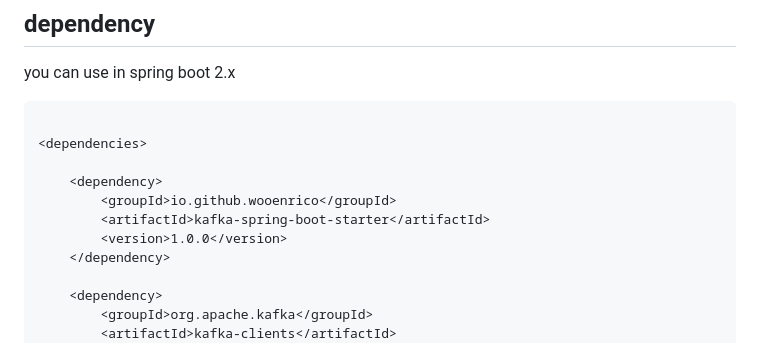
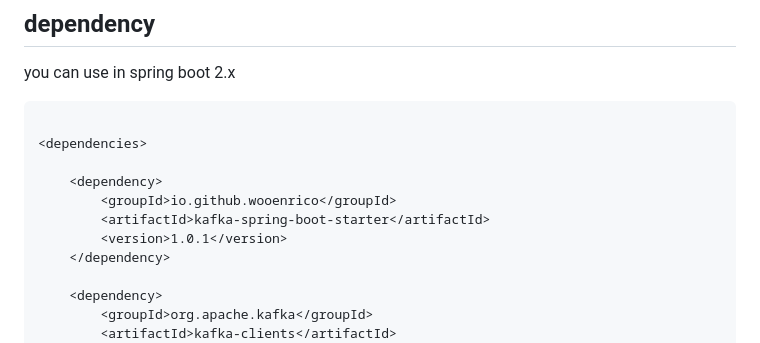
Before and after one commit to wooEnrico/SDK, a Markdown page: spring-boot-starter/kafka-spring-boot-starter/README.md, the part around the change. Drawn GitHub-style.

Commit message:
README for 1.0.1

```diff
--- a/spring-boot-starter/kafka-spring-boot-starter/README.md
+++ b/spring-boot-starter/kafka-spring-boot-starter/README.md
@@ -11,7 +11,7 @@ you can use in spring boot 2.x
     <dependency>
         <groupId>io.github.wooenrico</groupId>
         <artifactId>kafka-spring-boot-starter</artifactId>
-        <version>1.0.0</version>
+        <version>1.0.1</version>
     </dependency>
 
     <dependency>
```
Also changed, not shown: kafka/README.md (+1 -1 lines), spring-boot-starter/kafka-spring-boot3-starter/README.md (+1 -1 lines).
